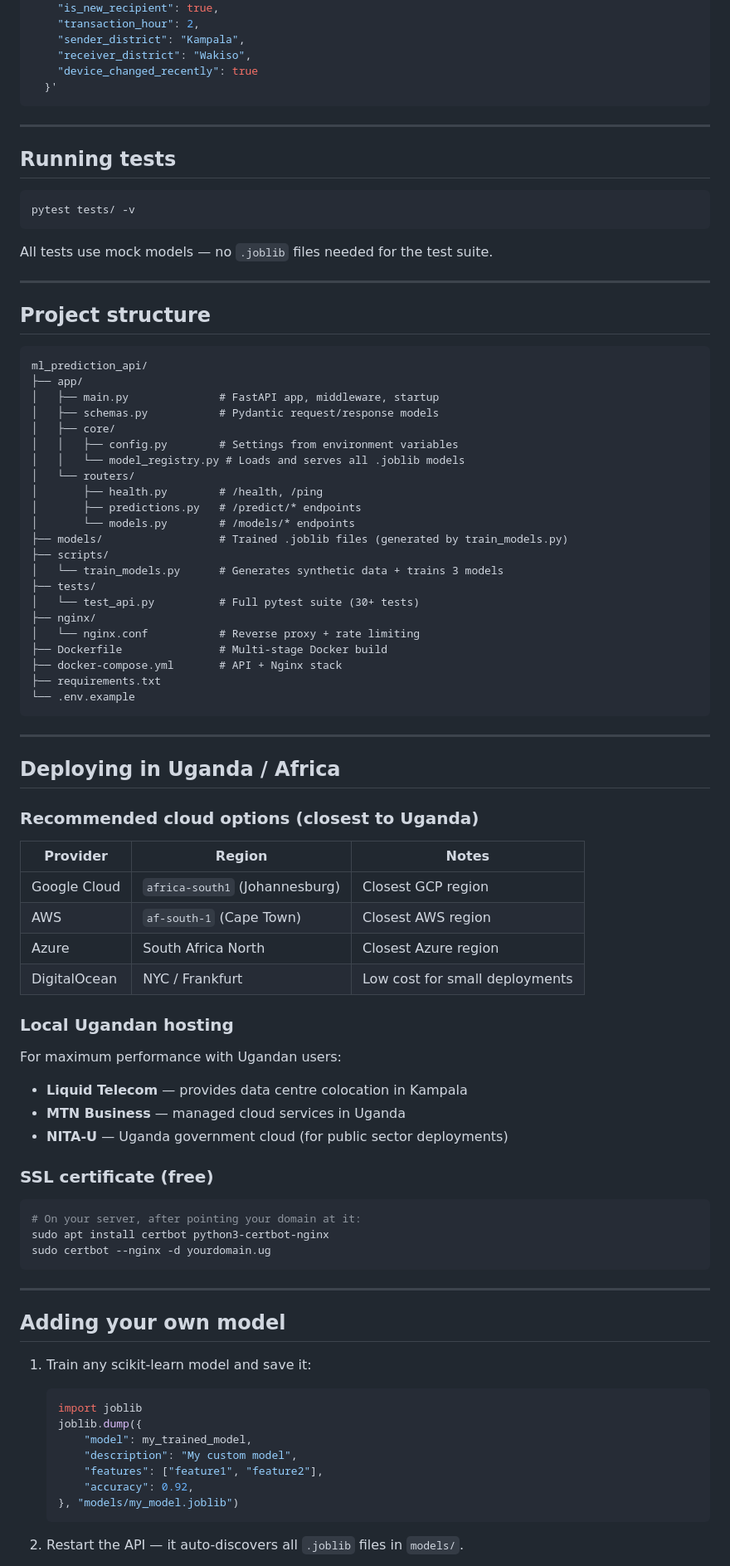
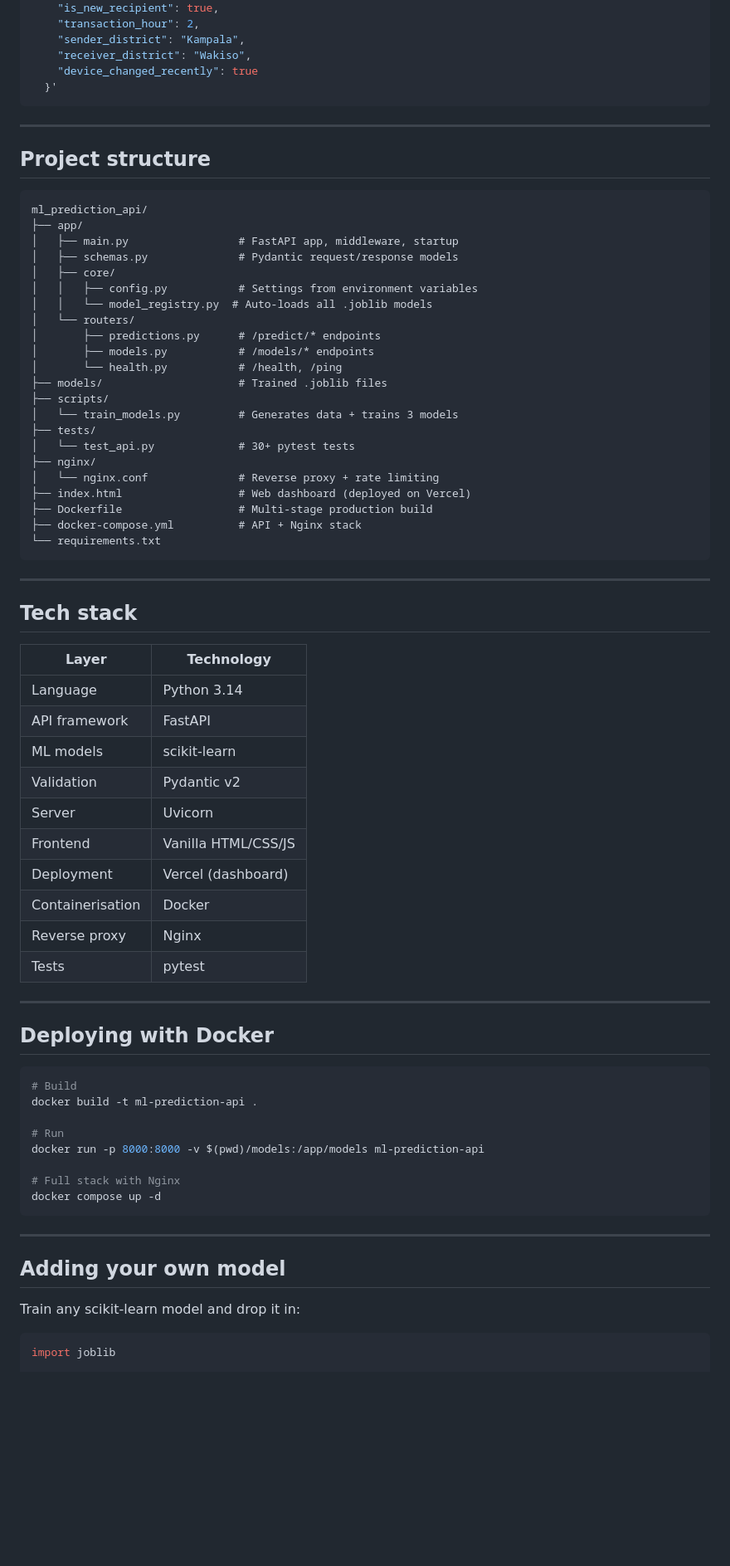
Before and after one commit to Dianawats/ml-prediction-api, a Markdown page: README.md, the part around one of its changes. Shown at 83% size. Drawn GitHub-style; blank space fills up the shorter version.

````diff
--- a/README.md
+++ b/README.md
@@ -147,85 +162,71 @@ curl -X POST http://localhost:8000/predict/fraud \
 
 ---
 
-## Running tests
-
-```bash
-pytest tests/ -v
-```
-
-All tests use mock models — no `.joblib` files needed for the test suite.
-
----
-
 ## Project structure
 
 ```
 ml_prediction_api/
 ├── app/
-│   ├── main.py              # FastAPI app, middleware, startup
-│   ├── schemas.py           # Pydantic request/response models
+│   ├── main.py                 # FastAPI app, middleware, startup
+│   ├── schemas.py              # Pydantic request/response models
 │   ├── core/
-│   │   ├── config.py        # Settings from environment variables
-│   │   └── model_registry.py # Loads and serves all .joblib models
+│   │   ├── config.py           # Settings from environment variables
+│   │   └── model_registry.py  # Auto-loads all .joblib models
 │   └── routers/
-│       ├── health.py        # /health, /ping
-│       ├── predictions.py   # /predict/* endpoints
-│       └── models.py        # /models/* endpoints
-├── models/                  # Trained .joblib files (generated by train_models.py)
+│       ├── predictions.py      # /predict/* endpoints
+│       ├── models.py           # /models/* endpoints
+│       └── health.py           # /health, /ping
+├── models/                     # Trained .joblib files
 ├── scripts/
-│   └── train_models.py      # Generates synthetic data + trains 3 models
+│   └── train_models.py         # Generates data + trains 3 models
 ├── tests/
-│   └── test_api.py          # Full pytest suite (30+ tests)
+│   └── test_api.py             # 30+ pytest tests
 ├── nginx/
-│   └── nginx.conf           # Reverse proxy + rate limiting
-├── Dockerfile               # Multi-stage Docker build
-├── docker-compose.yml       # API + Nginx stack
-├── requirements.txt
-└── .env.example
+│   └── nginx.conf              # Reverse proxy + rate limiting
+├── index.html                  # Web dashboard (deployed on Vercel)
+├── Dockerfile                  # Multi-stage production build
+├── docker-compose.yml          # API + Nginx stack
+└── requirements.txt
 ```
 
 ---
 
-## Deploying in Uganda / Africa
+## Tech stack
 
-### Recommended cloud options (closest to Uganda)
+| Layer | Technology |
+|---|---|
+| Language | Python 3.14 |
+| API framework | FastAPI |
+| ML models | scikit-learn |
+| Validation | Pydantic v2 |
+| Server | Uvicorn |
+| Frontend | Vanilla HTML/CSS/JS |
+| Deployment | Vercel (dashboard) |
+| Containerisation | Docker |
+| Reverse proxy | Nginx |
+| Tests | pytest |
 
-| Provider | Region | Notes |
-|---|---|---|
-| Google Cloud | `africa-south1` (Johannesburg) | Closest GCP region |
-| AWS | `af-south-1` (Cape Town) | Closest AWS region |
-| Azure | South Africa North | Closest Azure region |
-| DigitalOcean | NYC / Frankfurt | Low cost for small deployments |
+---
 
-### Local Ugandan hosting
-
-For maximum performance with Ugandan users:
-- **Liquid Telecom** — provides data centre colocation in Kampala
-- **MTN Business** — managed cloud services in Uganda
-- **NITA-U** — Uganda government cloud (for public sector deployments)
-
-### SSL certificate (free)
+## Deploying with Docker
 
 ```bash
-# On your server, after pointing your domain at it:
-sudo apt install certbot python3-certbot-nginx
-sudo certbot --nginx -d yourdomain.ug
+# Build
+docker build -t ml-prediction-api .
+
+# Run
+docker run -p 8000:8000 -v $(pwd)/models:/app/models ml-prediction-api
+
+# Full stack with Nginx
+docker compose up -d
 ```
 
 ---
 
 ## Adding your own model
 
-1. Train any scikit-learn model and save it:
-   ```python
-   import joblib
-   joblib.dump({
-       "model": my_trained_model,
-       "description": "My custom model",
-       "features": ["feature1", "feature2"],
-       "accuracy": 0.92,
-   }, "models/my_model.joblib")
-   ```
+Train any scikit-learn model and drop it in:
 
-2. Restart the API — it auto-discovers all `.joblib` files in `models/`.
+```python
+import joblib
 
````
Also changed, not shown: other parts of README.md (+98 -65 lines).
